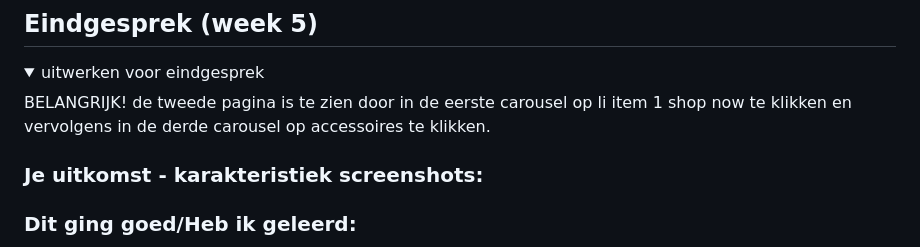
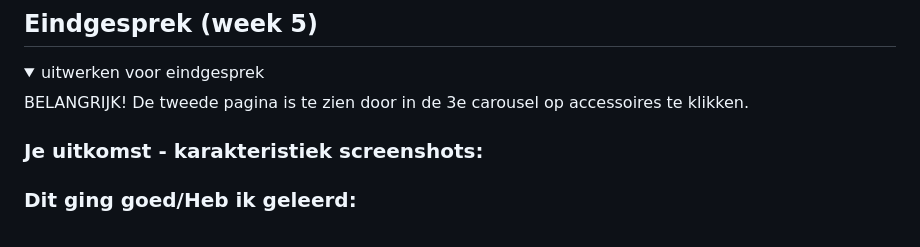
Before and after one commit to Bronger99/FrontendDevelopment, a Markdown page: README.md, the part around the change. GitHub-like rendering; folded sections open.

```diff
--- a/README.md
+++ b/README.md
@@ -196,7 +196,7 @@ Nb. Door *open* toe te voegen aan een *details* element kun je deze standaard op
 <details>
   <summary>uitwerken voor eindgesprek</summary>
 
-  BELANGRIJK! de tweede pagina is te zien door in de eerste carousel op li item 1 shop now te klikken en vervolgens in de derde carousel op accessoires te klikken.
+  BELANGRIJK! De tweede pagina is te zien door in de 3e carousel op accessoires te klikken.
 
   ### Je uitkomst - karakteristiek screenshots:
 
```
